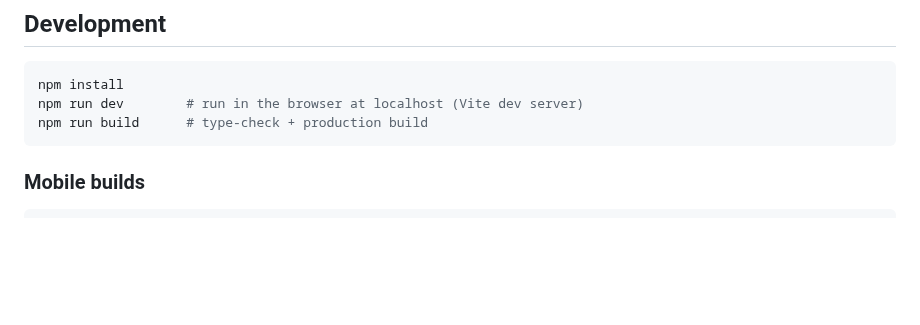
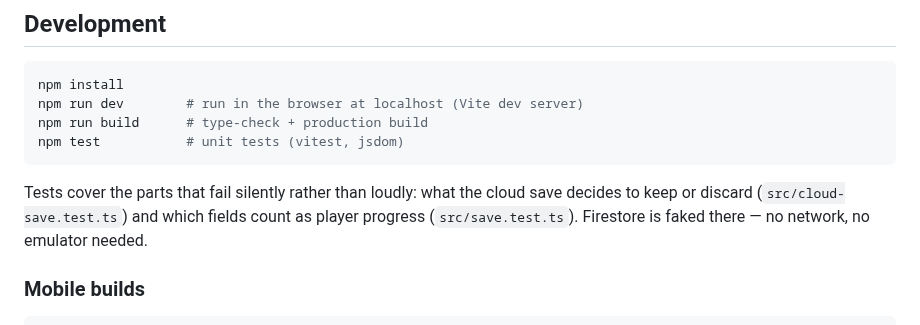
Before and after one commit to Eren-Ozcan/reefy, a Markdown page: README.md, the part around the change. Drawn GitHub-style; blank space fills up the shorter version.

````diff
--- a/README.md
+++ b/README.md
@@ -28,7 +28,13 @@ A cozy aquarium game for Android and iOS. Collect fish, decorate tanks, feed and
 npm install
 npm run dev        # run in the browser at localhost (Vite dev server)
 npm run build      # type-check + production build
+npm test           # unit tests (vitest, jsdom)
 ```
+
+Tests cover the parts that fail silently rather than loudly: what the cloud save
+decides to keep or discard (`src/cloud-save.test.ts`) and which fields count as
+player progress (`src/save.test.ts`). Firestore is faked there — no network, no
+emulator needed.
 
 ### Mobile builds
 
````
Also changed, not shown: TODO.md (+91 -22 lines).
